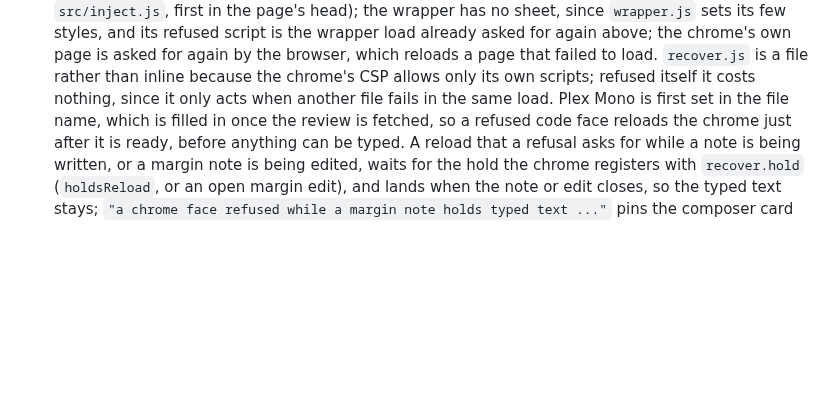
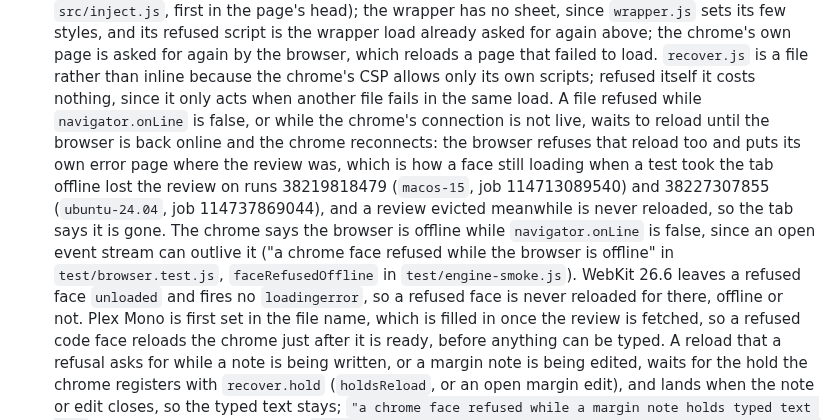
Before and after one commit to Abhijeet34/pointback, a Markdown page: docs/ENGINEERING-NOTES.md, the part around the change. Drawn GitHub-style; blank space fills up the shorter version.

Commit message:
docs(notes): a chrome file refused while offline waits for the browser

```diff
--- a/docs/ENGINEERING-NOTES.md
+++ b/docs/ENGINEERING-NOTES.md
@@ -85,6 +85,9 @@ Each section below is the text `AGENTS.md` carried under the same heading before
   "a refused first load of ..." in `test/browser.test.js` refuses one load of each over CDP Fetch, and all four failed before the change; "a page under review that never loads" pins the bound: two loads, then the cover.
 - A refused file of the chrome's own (`chrome.js`, `radiogroup.js`, its five sheets, its two faces) reloads the chrome once (`src/browser/recover.js`, its first script, before any file it watches is asked for), and the load that reload starts spends a single-use list in the tab's `sessionStorage` of the files the reloads so far were for, so it reloads again only for a file not on it: a file that never loads costs one reload, a chain of reloads ends within the chrome's own files, and a reviewer's own reload starts a new list; a refused link of the page under review is asked for once more where it failed (`ASK_AGAIN` in `src/inject.js`, first in the page's head); the wrapper has no sheet, since `wrapper.js` sets its few styles, and its refused script is the wrapper load already asked for again above; the chrome's own page is asked for again by the browser, which reloads a page that failed to load.
   `recover.js` is a file rather than inline because the chrome's CSP allows only its own scripts; refused itself it costs nothing, since it only acts when another file fails in the same load.
+  A file refused while `navigator.onLine` is false, or while the chrome's connection is not live, waits to reload until the browser is back online and the chrome reconnects: the browser refuses that reload too and puts its own error page where the review was, which is how a face still loading when a test took the tab offline lost the review on runs 38219818479 (`macos-15`, job 114713089540) and 38227307855 (`ubuntu-24.04`, job 114737869044), and a review evicted meanwhile is never reloaded, so the tab says it is gone.
+  The chrome says the browser is offline while `navigator.onLine` is false, since an open event stream can outlive it ("a chrome face refused while the browser is offline" in `test/browser.test.js`, `faceRefusedOffline` in `test/engine-smoke.js`).
+  WebKit 26.6 leaves a refused face `unloaded` and fires no `loadingerror`, so a refused face is never reloaded for there, offline or not.
   Plex Mono is first set in the file name, which is filled in once the review is fetched, so a refused code face reloads the chrome just after it is ready, before anything can be typed.
   A reload that a refusal asks for while a note is being written, or a margin note is being edited, waits for the hold the chrome registers with `recover.hold` (`holdsReload`, or an open margin edit), and lands when the note or edit closes, so the typed text stays; `"a chrome face refused while a margin note holds typed text ..."` pins the composer card and `"a chrome face refused while a margin note edit holds typed text ..."` the margin edit, both in `test/browser.test.js`.
   Before this each left the reviewer on a dead page (`chrome.js`), an unstyled one (a sheet), the system fallback face, a text size whose arrow keys did nothing (`radiogroup.js`), or an unstyled page under review; "a refused first load of ..." refuses one load of each and compares the review with one whose loads all answered (computed styles of the chrome and the page, the faces drawn, the text size's arrow keys), and the eleven new rows for a chrome file or a page's sheet failed on main, while the chrome page's own row passed there, recovered by the browser; "a file of the chrome's own that never loads" pins the bound: two loads, one reload.
```
